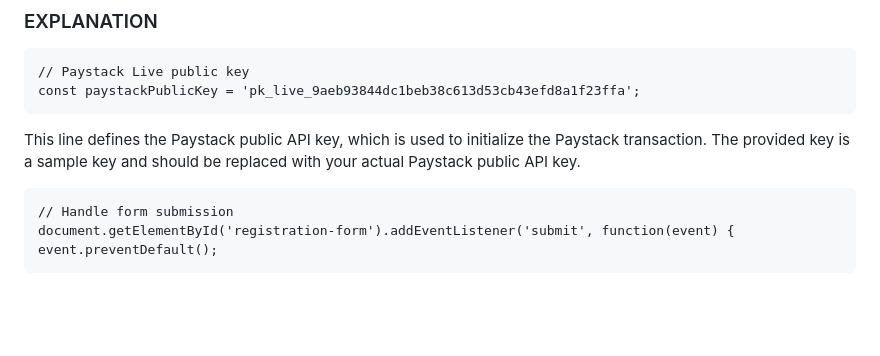
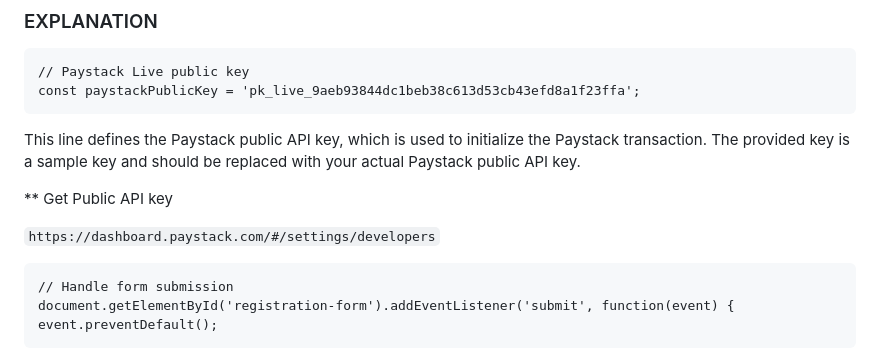
Before and after one commit to Jedidiah-Solomon/Paystack-Payment-Integration, a Markdown page: README.md, the part around the change. Rendered like a GitHub page; blank space fills up the shorter version.

````diff
--- a/README.md
+++ b/README.md
@@ -13,6 +13,10 @@ const paystackPublicKey = 'pk_live_9aeb93844dc1beb38c613d53cb43efd8a1f23ffa';
 
 This line defines the Paystack public API key, which is used to initialize the Paystack transaction.
 The provided key is a sample key and should be replaced with your actual Paystack public API key.
+
+** Get Public API key
+
+`https://dashboard.paystack.com/#/settings/developers`
 
 ```
 // Handle form submission
````
